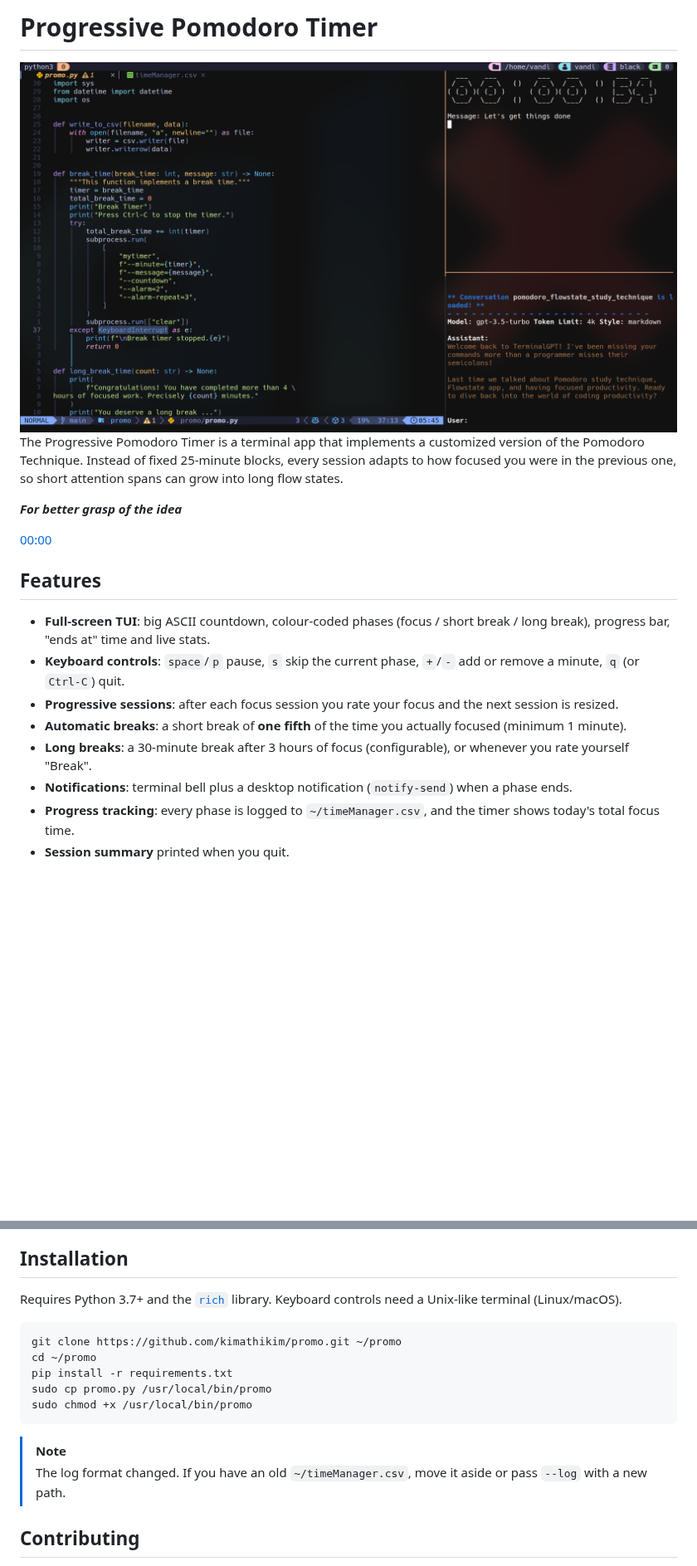
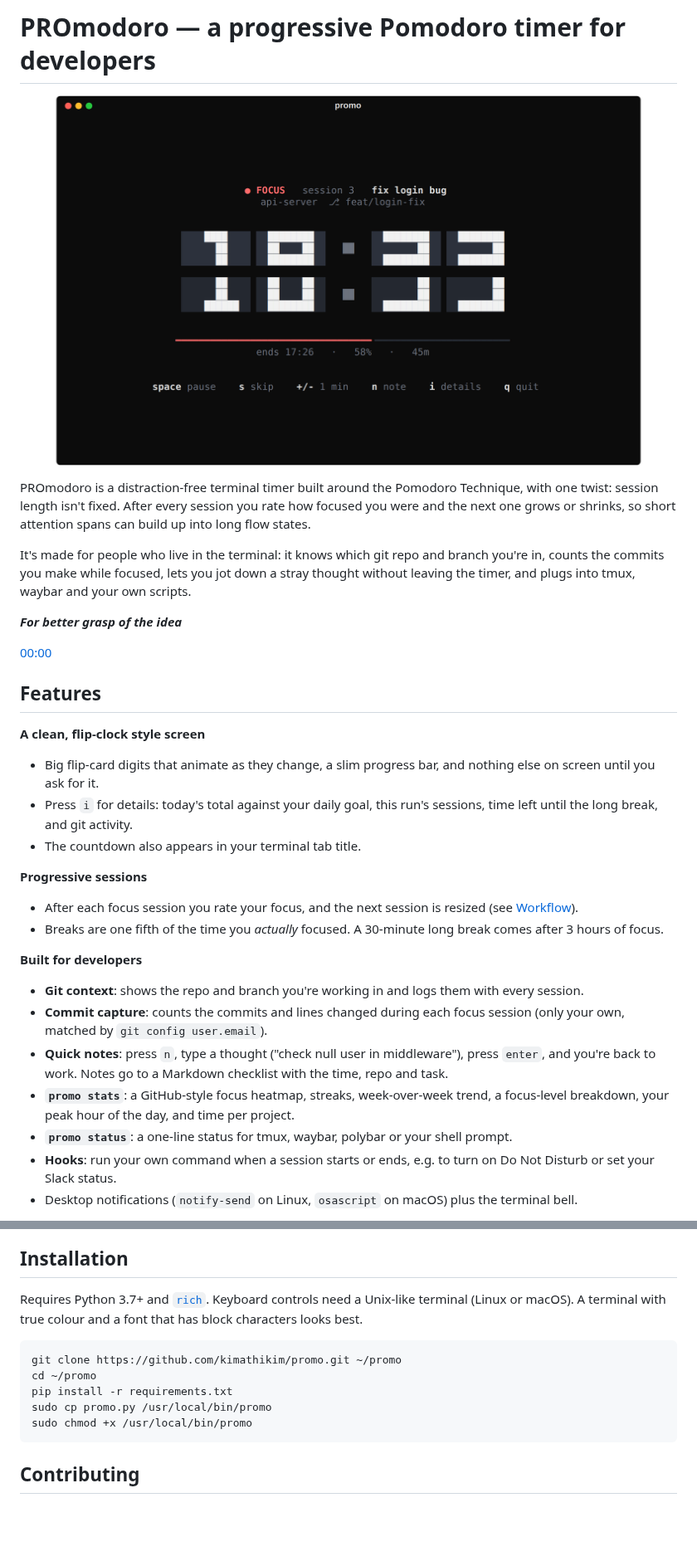
Before and after one commit to kimathikim/promo, a Markdown page: README.md, 2 parts joined by grey strips. Shown at 83% size. Rendered like a GitHub page; pictures changed too: docs/focus.png (added), promo.png (deleted); blank space fills up the shorter version.

````diff
--- a/README.md
+++ b/README.md
@@ -1,6 +1,10 @@
-# Progressive Pomodoro Timer
-![PROmo IMage](promo.png)
-The Progressive Pomodoro Timer is a terminal app that implements a customized version of the Pomodoro Technique. Instead of fixed 25-minute blocks, every session adapts to how focused you were in the previous one, so short attention spans can grow into long flow states.
+# PROmodoro — a progressive Pomodoro timer for developers
+
+![PROmodoro focus screen](docs/focus.png)
+
+PROmodoro is a distraction-free terminal timer built around the Pomodoro Technique, with one twist: session length isn't fixed. After every session you rate how focused you were and the next one grows or shrinks, so short attention spans can build up into long flow states.
+
+It's made for people who live in the terminal: it knows which git repo and branch you're in, counts the commits you make while focused, lets you jot down a stray thought without leaving the timer, and plugs into tmux, waybar and your own scripts.
 
 ***For better grasp of the idea***
 
@@ -8,11 +12,21 @@ The Progressive Pomodoro Timer is a terminal app that implements a customized ve
 
 ## Features
 
-- **Full-screen TUI**: big ASCII countdown, colour-coded phases (focus / short break / long break), progress bar, "ends at" time and live stats.
-- **Keyboard controls**: `space`/`p` pause, `s` skip the current phase, `+`/`-` add or remove a minute, `q` (or `Ctrl-C`) quit.
-- **Progressive sessions**: after each focus session you rate your focus and the next session is resized.
-- **Automatic breaks**: a short break of **one fifth** of the time you actually focused (minimum 1 minute).
-- **Long breaks**: a 30-minute break after 3 hours of focus (configurable), or whenever you rate yourself "Break".
-- **Notifications**: terminal bell plus a desktop notification (`notify-send`) when a phase ends.
-- **Progress tracking**: every phase is logged to `~/timeManager.csv`, and the timer shows today's total focus time.
-- **Session summary** printed when you quit.
+**A clean, flip-clock style screen**
+- Big flip-card digits that animate as they change, a slim progress bar, and nothing else on screen until you ask for it.
+- Press `i` for details: today's total against your daily goal, this run's sessions, time left until the long break, and git activity.
+- The countdown also appears in your terminal tab title.
+
+**Progressive sessions**
+- After each focus session you rate your focus, and the next session is resized (see [Workflow](#workflow)).
+- Breaks are one fifth of the time you *actually* focused. A 30-minute long break comes after 3 hours of focus.
+
+**Built for developers**
+- **Git context**: shows the repo and branch you're working in and logs them with every session.
+- **Commit capture**: counts the commits and lines changed during each focus session (only your own, matched by `git config user.email`).
+- **Quick notes**: press `n`, type a thought ("check null user in middleware"), press `enter`, and you're back to work. Notes go to a Markdown checklist with the time, repo and task.
+- **`promo stats`**: a GitHub-style focus heatmap, streaks, week-over-week trend, a focus-level breakdown, your peak hour of the day, and time per project.
+- **`promo status`**: a one-line status for tmux, waybar, polybar or your shell prompt.
+- **Hooks**: run your own command when a session starts or ends, e.g. to turn on Do Not Disturb or set your Slack status.
+- Desktop notifications (`notify-send` on Linux, `osascript` on macOS) plus the terminal bell.
+
@@ -52,7 +140,7 @@ The CSV log has the columns `date, start, end, phase, planned_min, actual_min, f
 
 ## Installation
 
-Requires Python 3.7+ and the [`rich`](https://github.com/Textualize/rich) library. Keyboard controls need a Unix-like terminal (Linux/macOS).
+Requires Python 3.7+ and [`rich`](https://github.com/Textualize/rich). Keyboard controls need a Unix-like terminal (Linux or macOS). A terminal with true colour and a font that has block characters looks best.
 
 ```sh
 git clone https://github.com/kimathikim/promo.git ~/promo
@@ -62,9 +150,6 @@ sudo cp promo.py /usr/local/bin/promo
 sudo chmod +x /usr/local/bin/promo
 ```
 
-> [!NOTE]
-> The log format changed. If you have an old `~/timeManager.csv`, move it aside or pass `--log` with a new path.
-
 ## Contributing
 
 Contributions to improve the Progressive Pomodoro Timer script are welcome! If you find any issues or have suggestions for enhancements, please create a new issue or submit a pull request on the repository.
````
Also changed, not shown: other parts of README.md (+84 -10 lines), docs/details.png (added), docs/rating.png (added), docs/stats.png (added), 2 other files.
